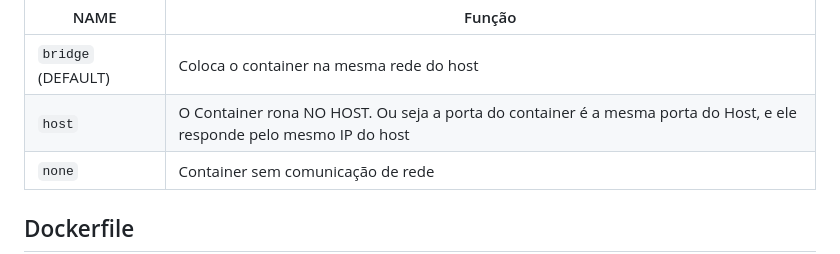
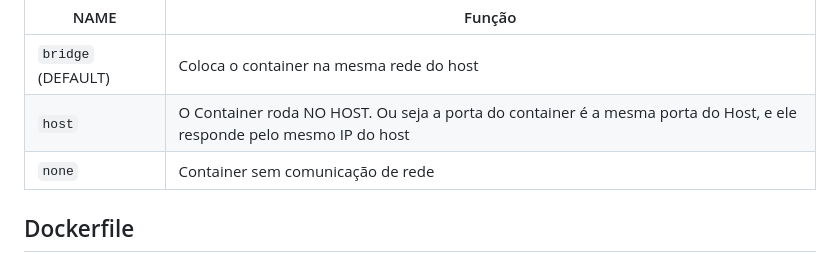
Before and after one commit to williampilger/tutoriais, a Markdown page: docker.md, the part around the change. GitHub-like rendering.

```diff
--- a/docker.md
+++ b/docker.md
@@ -62,7 +62,7 @@ As redes padrão do Docker tem as seguintes funcionalidades:
 | NAME | Função |
 | --- | --- |
 | `bridge` (DEFAULT) | Coloca o container na mesma rede do host |
-| `host` | O Container rona NO HOST. Ou seja a porta do container é a mesma porta do Host, e ele responde pelo mesmo IP do host |
+| `host` | O Container roda NO HOST. Ou seja a porta do container é a mesma porta do Host, e ele responde pelo mesmo IP do host |
 | `none` | Container sem comunicação de rede |
 
 ## Dockerfile
```
